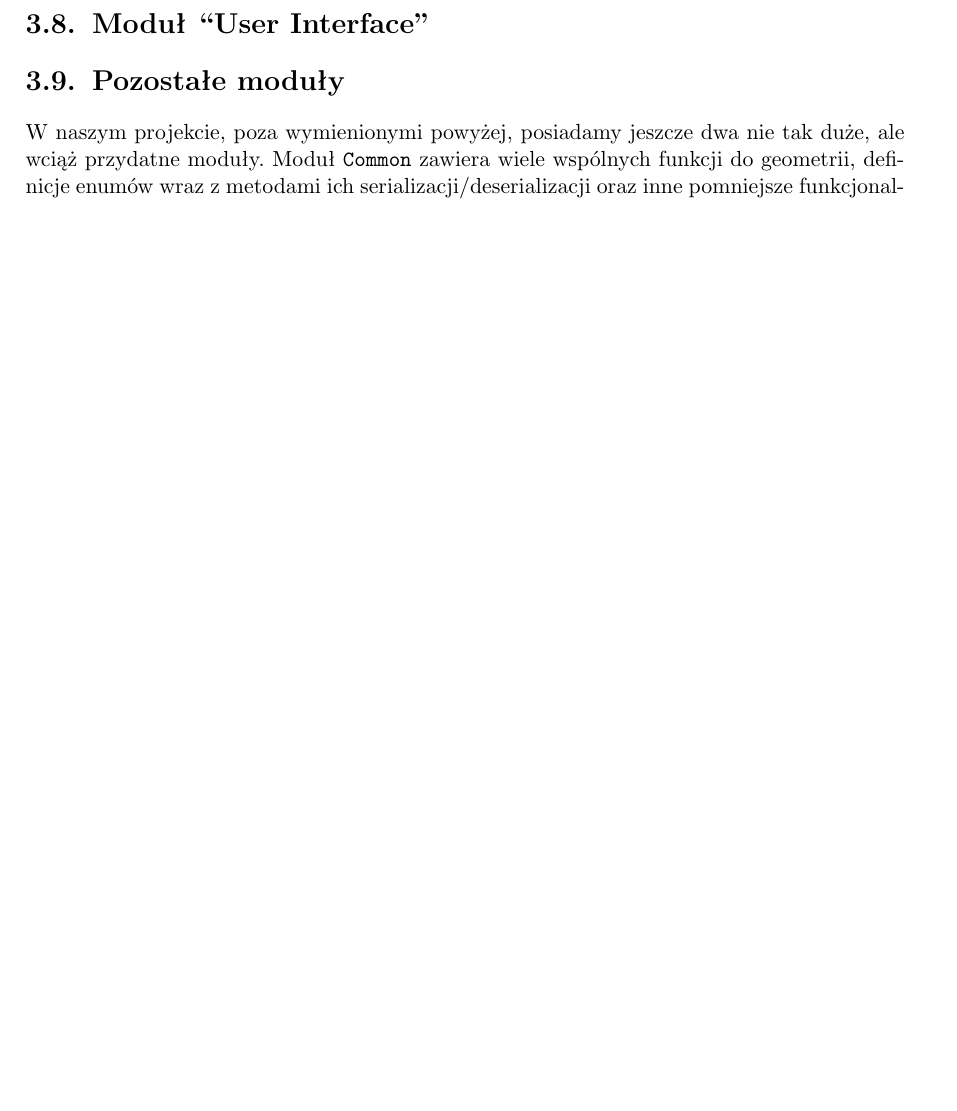
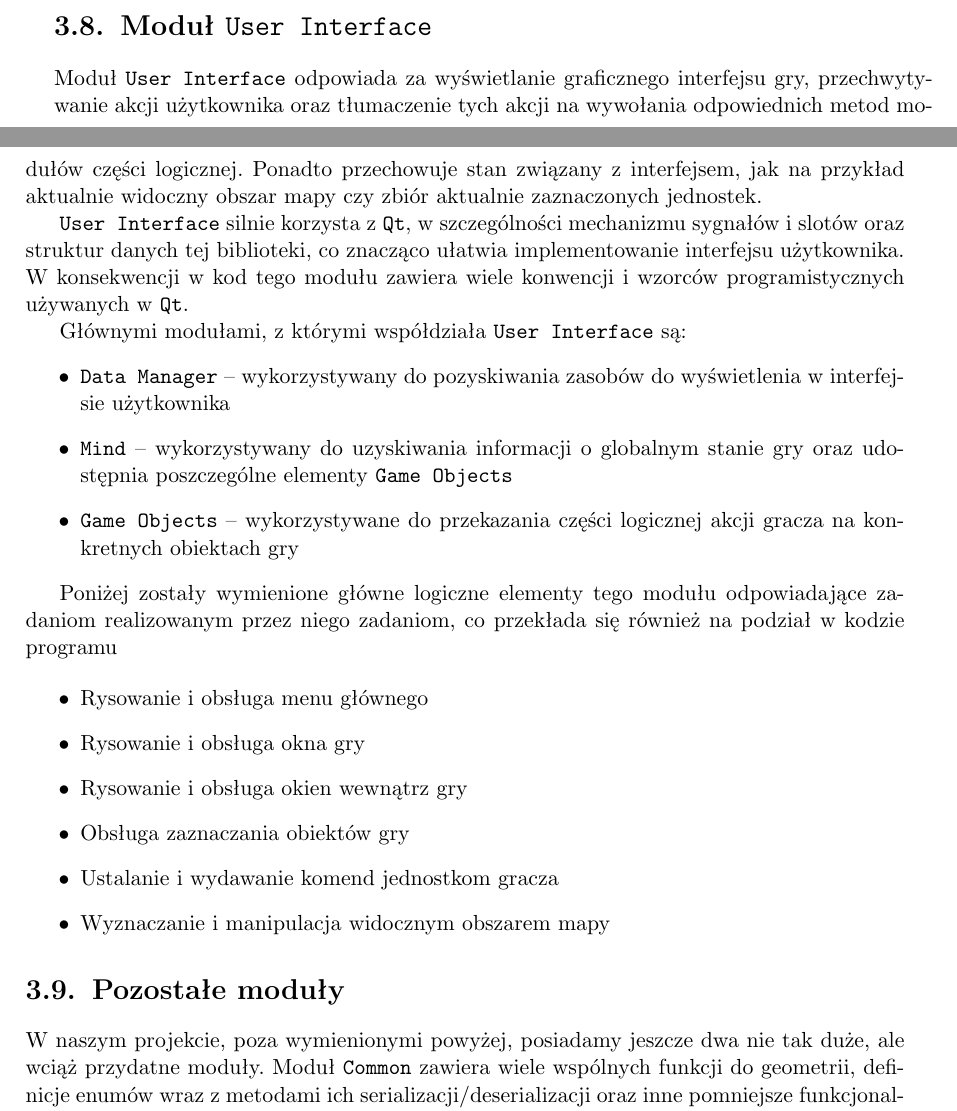
Before and after one commit to Tommalla/ZPP, a LaTeX thesis (BuriedSecret.tex): part of page 28 of 53 before the commit and two parts of pages 25 and 26 of 51 after it, the two joined at a grey line, cut at the place of the change, the shorter picture padded with empty space. Compiled offline with pdfLaTeX.

Commit message:
Dodanie opisu UserInterface

```diff
--- a/BuriedSecret.tex
+++ b/BuriedSecret.tex
@@ -570,19 +570,33 @@ techniczne aspekty realizacji projektu, uzyskane rezultaty i wnioski z naszej ro
       przy okazji zmniejszając istotnie ilość danych przesyłanych do karty graficznej oraz obchodząc potencjalne
       ograniczenia słabszych układów.
 
-  \section{Moduł ``User Interface''}
-%     Opis głównych zadań (1 paragraf litego tekstu)
-%     Główne zadania: GUI, przechwytywanie akcji gracza, informowanie modułów logicznych o działaniach do wykonania
-%                     przetrzymywanie zaznaczonych jednostek i logika możliwych akcji
+  \section{Moduł \texttt{User Interface}}
+    Moduł \texttt{User Interface} odpowiada za wyświetlanie graficznego interfejsu gry, przechwytywanie akcji użytkownika
+    oraz tłumaczenie tych akcji na wywołania odpowiednich metod modułów części logicznej. Ponadto przechowuje stan związany
+    z interfejsem, jak na przykład aktualnie widoczny obszar mapy czy zbiór aktualnie zaznaczonych jednostek.
 
-%     Miejsce w projekcie (1 paragraf)
-%     Z jakimi modułami się łączy, jak i po co. Zdanie o tym, że jest napisany w Qt (elementy qt w kodzie i konsekwencje)
+    \texttt{User Interface} silnie korzysta z \texttt{Qt}, w szczególności mechanizmu sygnałów i slotów oraz struktur danych
+    tej biblioteki, co znacząco ułatwia implementowanie interfejsu użytkownika. W konsekwencji w kod tego modułu zawiera wiele
+    konwencji i wzorców programistycznych używanych w \texttt{Qt}.
 
-%     Opis elementów (krótki paragraf o każdym)
-%     Główne elementy: menu główne, okno gry z panelami, pełnoekranowe okna w grze, viewport, (może o resourcach)
+    Głównymi modułami, z którymi współdziała \texttt{User Interface} są:
+    \begin{itemize}
+     \item \texttt{Data Manager} -- wykorzystywany do pozyskiwania zasobów do wyświetlenia w interfejsie użytkownika
+     \item \texttt{Mind} -- wykorzystywany do uzyskiwania informacji o globalnym stanie gry oraz udostępnia poszczególne elementy \texttt{Game Objects}
+     \item \texttt{Game Objects} -- wykorzystywane do przekazania części logicznej akcji gracza na konkretnych obiektach gry
+    \end{itemize}
 
-%     Wszystkiego pewnie około strony + odnośniki do screenshotów przy opisach elementów (możliwe że opiszę zrzuty ekranu).
-%     Diagramów i rysunków poza screenshotami nie przewiduję, pozostawiam to do pokazania przy generalnym opisie modułów (globalnym).
+    Poniżej zostały wymienione główne logiczne elementy tego modułu odpowiadające zadaniom realizowanym przez niego zadaniom,
+    co przekłada się również na podział w kodzie programu
+
+    \begin{itemize}
+     \item Rysowanie i obsługa menu głównego
+     \item Rysowanie i obsługa okna gry
+     \item Rysowanie i obsługa okien wewnątrz gry
+     \item Obsługa zaznaczania obiektów gry
+     \item Ustalanie i wydawanie komend jednostkom gracza
+     \item Wyznaczanie i manipulacja widocznym obszarem mapy
+    \end{itemize}
 
   \section{Pozostałe moduły}
     W naszym projekcie, poza wymienionymi powyżej, posiadamy jeszcze dwa nie tak duże, ale wciąż przydatne moduły. Moduł
```
Also changed, not shown: BuriedSecret.tex (8 more changed lines).
